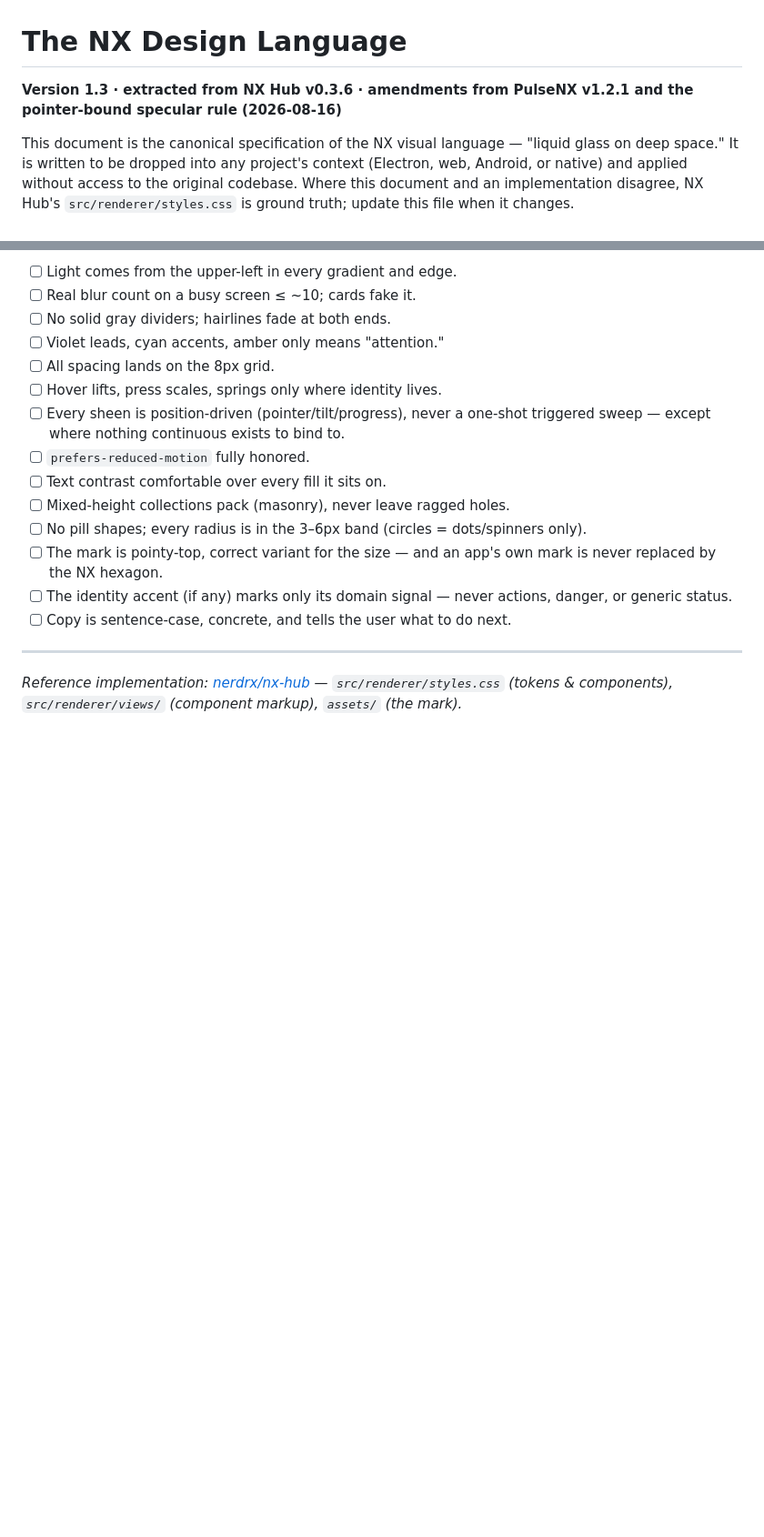
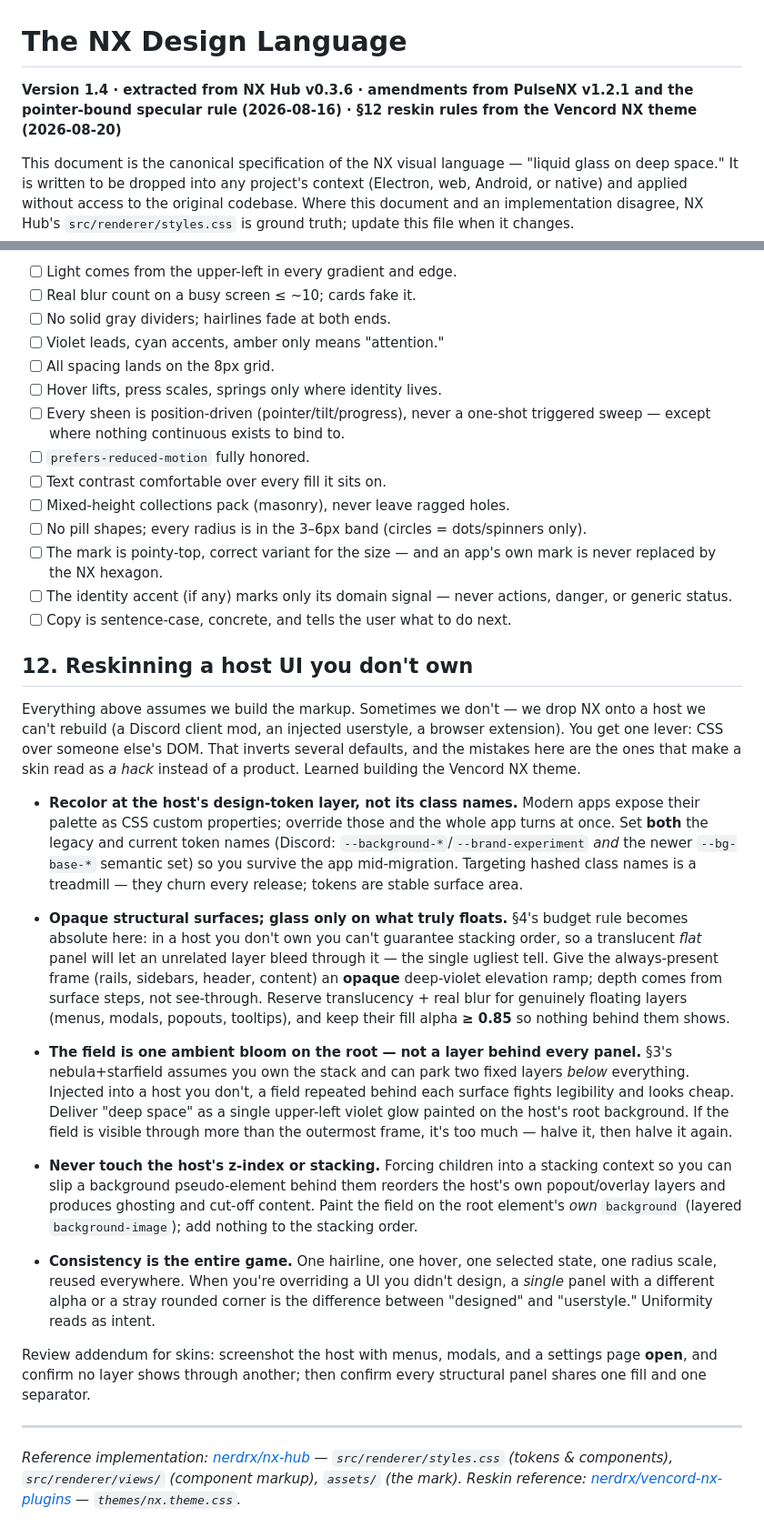
Before and after one commit to nerdrx/nx-hub, a Markdown page: docs/DESIGN.md, 2 parts joined by grey strips. Shown at 91% size. Rendered like a GitHub page; blank space fills up the shorter version.

Commit message:
design: §12 — reskinning a host UI you dont own (#1)
Amendment codifying the rules learned building the Vencord NX theme:
recolor at the token layer not class names; opaque structural surfaces
with glass only on floating layers; field as one ambient bloom not a
per-panel layer; never touch the host stacking; consistency as the tell.

Co-authored-by: Claude Opus 4.8 <noreply@anthropic.com>

```diff
--- a/docs/DESIGN.md
+++ b/docs/DESIGN.md
@@ -1,7 +1,8 @@
 # The NX Design Language
 
-**Version 1.3 · extracted from NX Hub v0.3.6 · amendments from PulseNX v1.2.1
-and the pointer-bound specular rule (2026-08-16)**
+**Version 1.4 · extracted from NX Hub v0.3.6 · amendments from PulseNX v1.2.1
+and the pointer-bound specular rule (2026-08-16) · §12 reskin rules from the
+Vencord NX theme (2026-08-20)**
 
 This document is the canonical specification of the NX visual language —
 "liquid glass on deep space." It is written to be dropped into any project's
@@ -363,8 +364,58 @@ are invisible in a diff. Before shipping any NX-branded surface, verify:
       actions, danger, or generic status.
 - [ ] Copy is sentence-case, concrete, and tells the user what to do next.
 
+## 12. Reskinning a host UI you don't own
+
+Everything above assumes we build the markup. Sometimes we don't — we drop NX
+onto a host we can't rebuild (a Discord client mod, an injected userstyle, a
+browser extension). You get one lever: CSS over someone else's DOM. That
+inverts several defaults, and the mistakes here are the ones that make a skin
+read as *a hack* instead of a product. Learned building the Vencord NX theme.
+
+- **Recolor at the host's design-token layer, not its class names.** Modern apps
+  expose their palette as CSS custom properties; override those and the whole
+  app turns at once. Set **both** the legacy and current token names (Discord:
+  `--background-*`/`--brand-experiment` *and* the newer `--bg-base-*` semantic
+  set) so you survive the app mid-migration. Targeting hashed class names is a
+  treadmill — they churn every release; tokens are stable surface area.
+
+- **Opaque structural surfaces; glass only on what truly floats.** §4's budget
+  rule becomes absolute here: in a host you don't own you can't guarantee
+  stacking order, so a translucent *flat* panel will let an unrelated layer
+  bleed through it — the single ugliest tell. Give the always-present frame
+  (rails, sidebars, header, content) an **opaque** deep-violet elevation ramp;
+  depth comes from surface steps, not see-through. Reserve translucency + real
+  blur for genuinely floating layers (menus, modals, popouts, tooltips), and
+  keep their fill alpha **≥ 0.85** so nothing behind them shows.
+
+- **The field is one ambient bloom on the root — not a layer behind every
+  panel.** §3's nebula+starfield assumes you own the stack and can park two
+  fixed layers *below* everything. Injected into a host you don't, a field
+  repeated behind each surface fights legibility and looks cheap. Deliver "deep
+  space" as a single upper-left violet glow painted on the host's root
+  background. If the field is visible through more than the outermost frame,
+  it's too much — halve it, then halve it again.
+
+- **Never touch the host's z-index or stacking.** Forcing children into a
+  stacking context so you can slip a background pseudo-element behind them
+  reorders the host's own popout/overlay layers and produces ghosting and
+  cut-off content. Paint the field on the root element's *own* `background`
+  (layered `background-image`); add nothing to the stacking order.
+
+- **Consistency is the entire game.** One hairline, one hover, one selected
+  state, one radius scale, reused everywhere. When you're overriding a UI you
+  didn't design, a *single* panel with a different alpha or a stray rounded
+  corner is the difference between "designed" and "userstyle." Uniformity reads
+  as intent.
+
+Review addendum for skins: screenshot the host with menus, modals, and a
+settings page **open**, and confirm no layer shows through another; then confirm
+every structural panel shares one fill and one separator.
+
 ---
 
 *Reference implementation: [nerdrx/nx-hub](https://github.com/nerdrx/nx-hub) —
 `src/renderer/styles.css` (tokens & components), `src/renderer/views/`
-(component markup), `assets/` (the mark).*
+(component markup), `assets/` (the mark). Reskin reference:
+[nerdrx/vencord-nx-plugins](https://github.com/nerdrx/vencord-nx-plugins) —
+`themes/nx.theme.css`.*
```
